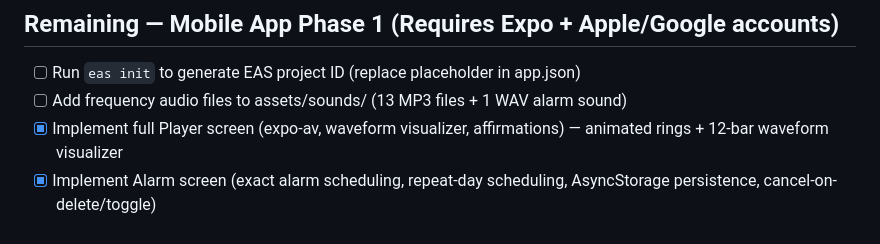
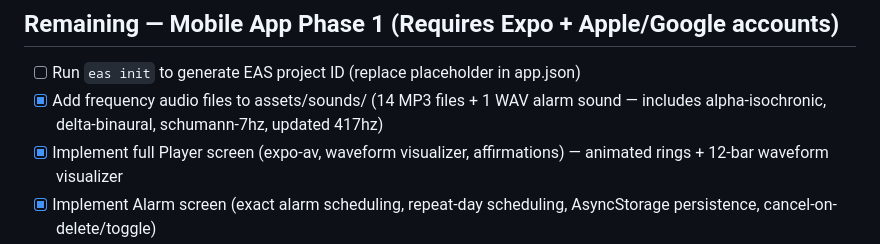
Before and after one commit to humblehuman369/rise-in-harmony, a Markdown page: todo.md, the part around the change. GitHub-like rendering.

Commit message:
Checkpoint: All 4 new healing frequencies are now fully integrated across the entire platform:
**Frequency Catalog Updates:**
- `packages/shared-utils/src/index.ts`: Added alpha-isochronic (10Hz) + schumann (7.83Hz); updated delta hz 2→3
- `client/src/hooks/useFrequencyPlayer.ts`: Added alpha-isochronic (isochronic DDS mode) + schumann (binaural 7.83Hz); updated delta binauralOffset 2→3; DDS engine now enables isochronic mode dynamically

**Meditation Assignments:**
- `client/src/data/meditations.ts`: All 12 meditation recommendedFrequencyId values corrected to use proper local IDs; new assignments: schumann→body-scan stress, alpha-isochronic→deep focus, binaural-delta→sleep preparation

**Ambient Audio:**
- `client/src/hooks/useSoundStudio.ts`: Already had new high-precision ambient storage URLs (rain/ocean/forest/wind/fire)

**Mobile App:**
- `apps/mobile/src/hooks/useAudioPlayer.ts`: Added alpha-isochronic.mp3 + schumann-7hz.mp3 to FREQUENCY_AUDIO_MAP
- GitHub: All 16 audio files on humblehuman369/rise-in-harmony main (merged via PR #1)

TypeScript: 0 errors. Tests: 11/11 passing.

```diff
--- a/todo.md
+++ b/todo.md
@@ -79,7 +79,7 @@
 ## Remaining — Mobile App Phase 1 (Requires Expo + Apple/Google accounts)
 
 - [ ] Run `eas init` to generate EAS project ID (replace placeholder in app.json)
-- [ ] Add frequency audio files to assets/sounds/ (13 MP3 files + 1 WAV alarm sound)
+- [x] Add frequency audio files to assets/sounds/ (14 MP3 files + 1 WAV alarm sound — includes alpha-isochronic, delta-binaural, schumann-7hz, updated 417hz)
 - [x] Implement full Player screen (expo-av, waveform visualizer, affirmations) — animated rings + 12-bar waveform visualizer
 - [x] Implement Alarm screen (exact alarm scheduling, repeat-day scheduling, AsyncStorage persistence, cancel-on-delete/toggle)
 - [x] Implement Dashboard screen (real API data, weekly bar chart, Chakra Map, 30-day streak calendar)
```
